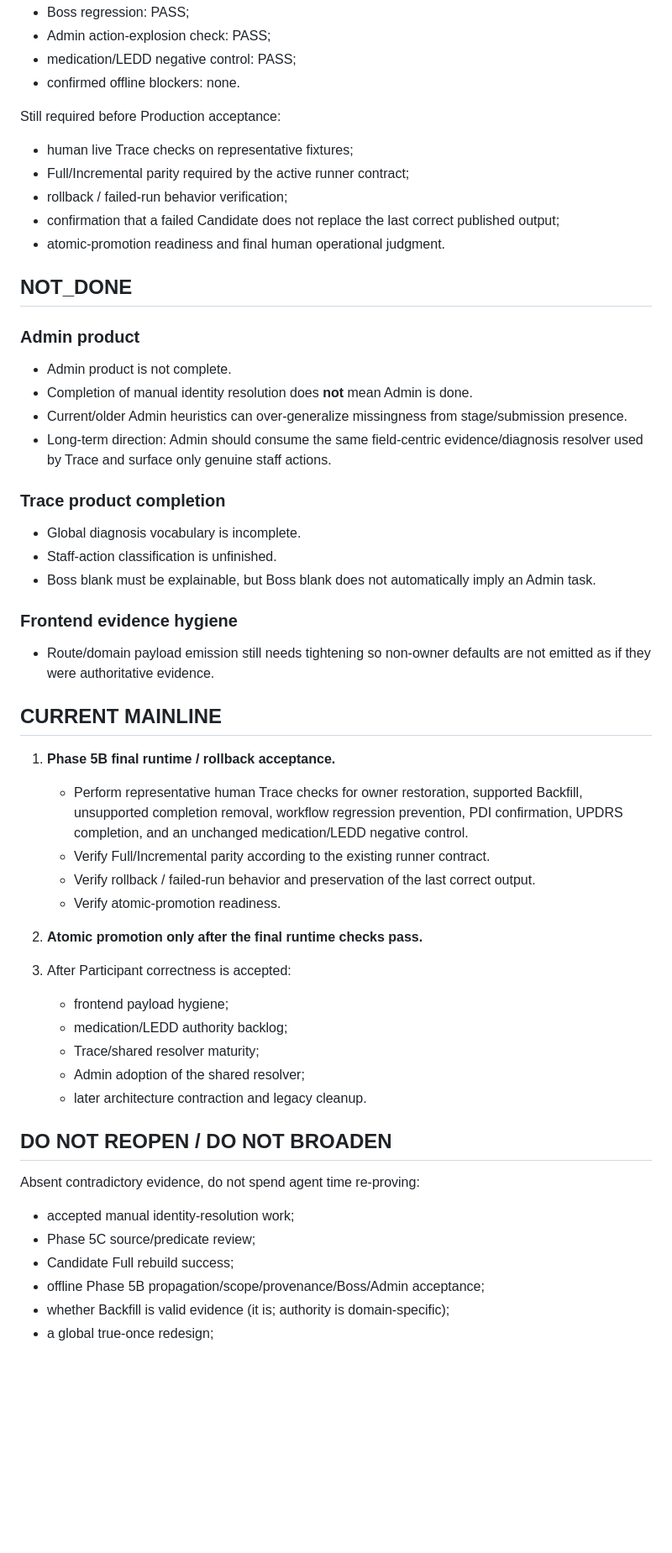
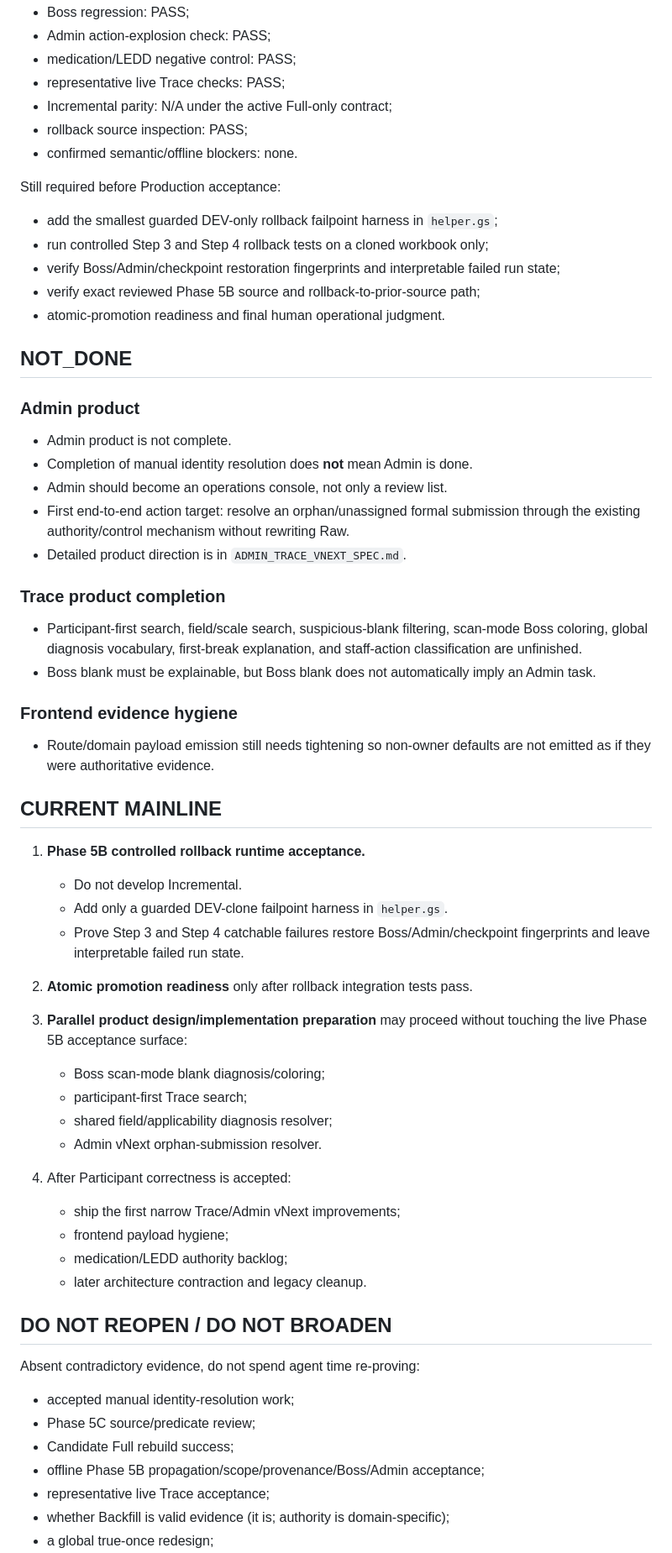
Before and after one commit to Tiutmattiu/Apathy, a Markdown page: CURRENT_STATUS.md, the part around one of its changes. Shown at 84% size. Rendered like a GitHub page; blank space fills up the shorter version.

Commit message:
Update Phase 5B runtime acceptance state

```diff
--- a/CURRENT_STATUS.md
+++ b/CURRENT_STATUS.md
@@ -113,14 +130,17 @@ Acceptance completed so far:
 - Boss regression: PASS;
 - Admin action-explosion check: PASS;
 - medication/LEDD negative control: PASS;
-- confirmed offline blockers: none.
+- representative live Trace checks: PASS;
+- Incremental parity: N/A under the active Full-only contract;
+- rollback source inspection: PASS;
+- confirmed semantic/offline blockers: none.
 
 Still required before Production acceptance:
 
-- human live Trace checks on representative fixtures;
-- Full/Incremental parity required by the active runner contract;
-- rollback / failed-run behavior verification;
-- confirmation that a failed Candidate does not replace the last correct published output;
+- add the smallest guarded DEV-only rollback failpoint harness in `helper.gs`;
+- run controlled Step 3 and Step 4 rollback tests on a cloned workbook only;
+- verify Boss/Admin/checkpoint restoration fingerprints and interpretable failed run state;
+- verify exact reviewed Phase 5B source and rollback-to-prior-source path;
 - atomic-promotion readiness and final human operational judgment.
 
 ## NOT_DONE
@@ -129,13 +149,13 @@ Still required before Production acceptance:
 
 - Admin product is not complete.
 - Completion of manual identity resolution does **not** mean Admin is done.
-- Current/older Admin heuristics can over-generalize missingness from stage/submission presence.
-- Long-term direction: Admin should consume the same field-centric evidence/diagnosis resolver used by Trace and surface only genuine staff actions.
+- Admin should become an operations console, not only a review list.
+- First end-to-end action target: resolve an orphan/unassigned formal submission through the existing authority/control mechanism without rewriting Raw.
+- Detailed product direction is in `ADMIN_TRACE_VNEXT_SPEC.md`.
 
 ### Trace product completion
 
-- Global diagnosis vocabulary is incomplete.
-- Staff-action classification is unfinished.
+- Participant-first search, field/scale search, suspicious-blank filtering, scan-mode Boss coloring, global diagnosis vocabulary, first-break explanation, and staff-action classification are unfinished.
 - Boss blank must be explainable, but Boss blank does not automatically imply an Admin task.
 
 ### Frontend evidence hygiene
@@ -144,19 +164,23 @@ Still required before Production acceptance:
 
 ## CURRENT MAINLINE
 
-1. **Phase 5B final runtime / rollback acceptance.**
-   - Perform representative human Trace checks for owner restoration, supported Backfill, unsupported completion removal, workflow regression prevention, PDI confirmation, UPDRS completion, and an unchanged medication/LEDD negative control.
-   - Verify Full/Incremental parity according to the existing runner contract.
-   - Verify rollback / failed-run behavior and preservation of the last correct output.
-   - Verify atomic-promotion readiness.
+1. **Phase 5B controlled rollback runtime acceptance.**
+   - Do not develop Incremental.
+   - Add only a guarded DEV-clone failpoint harness in `helper.gs`.
+   - Prove Step 3 and Step 4 catchable failures restore Boss/Admin/checkpoint fingerprints and leave interpretable failed run state.
 
-2. **Atomic promotion only after the final runtime checks pass.**
+2. **Atomic promotion readiness** only after rollback integration tests pass.
 
-3. After Participant correctness is accepted:
+3. **Parallel product design/implementation preparation** may proceed without touching the live Phase 5B acceptance surface:
+   - Boss scan-mode blank diagnosis/coloring;
+   - participant-first Trace search;
+   - shared field/applicability diagnosis resolver;
+   - Admin vNext orphan-submission resolver.
+
+4. After Participant correctness is accepted:
+   - ship the first narrow Trace/Admin vNext improvements;
    - frontend payload hygiene;
    - medication/LEDD authority backlog;
-   - Trace/shared resolver maturity;
-   - Admin adoption of the shared resolver;
    - later architecture contraction and legacy cleanup.
 
 ## DO NOT REOPEN / DO NOT BROADEN
@@ -167,5 +191,6 @@ Absent contradictory evidence, do not spend agent time re-proving:
 - Phase 5C source/predicate review;
 - Candidate Full rebuild success;
 - offline Phase 5B propagation/scope/provenance/Boss/Admin acceptance;
+- representative live Trace acceptance;
 - whether Backfill is valid evidence (it is; authority is domain-specific);
 - a global true-once redesign;
```
Also changed, not shown: other parts of CURRENT_STATUS.md (+27 -10 lines).
